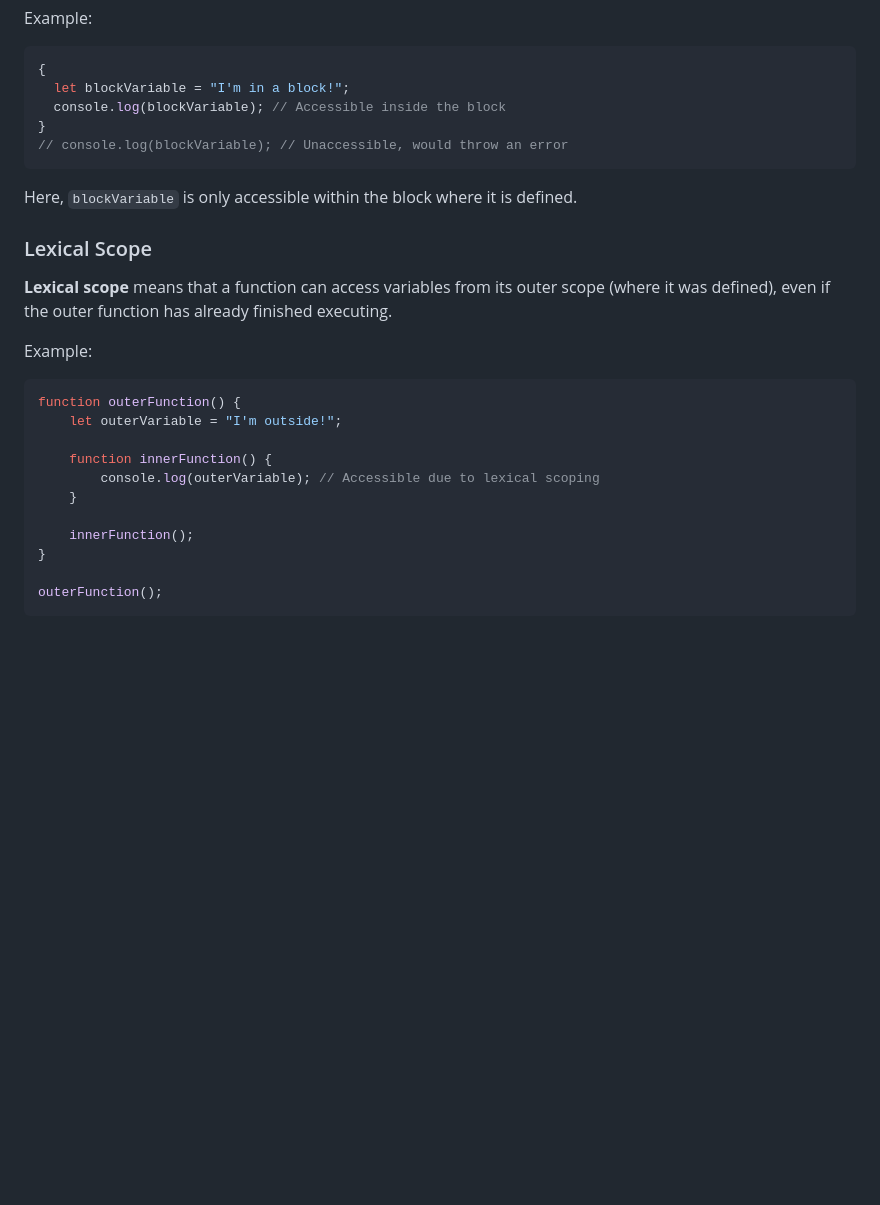
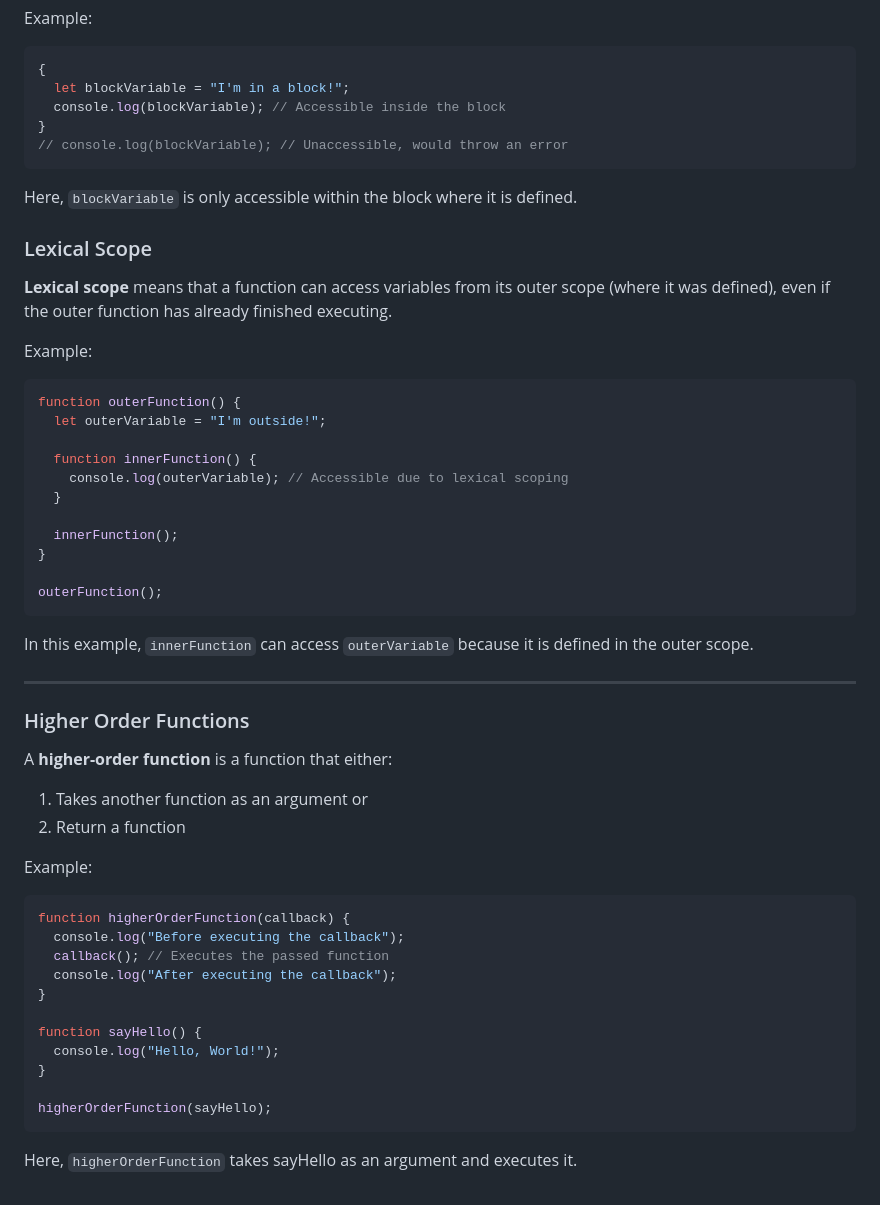
Before and after one commit to luisc8487/Fundamentals-of-JavaScript, a Markdown page: README.md, the part around the change. GitHub-like rendering; blank space fills up the shorter version.

Commit message:
added higherOrder Function

````diff
--- a/README.md
+++ b/README.md
@@ -450,22 +450,53 @@ Example:
 }
 // console.log(blockVariable); // Unaccessible, would throw an error
 ```
+
 Here, `blockVariable` is only accessible within the block where it is defined.
 
 ### Lexical Scope
+
 **Lexical scope** means that a function can access variables from its outer scope (where it was defined), even if the outer function has already finished executing.
 
 Example:
+
 ```js
 function outerFunction() {
-    let outerVariable = "I'm outside!";
+  let outerVariable = "I'm outside!";
 
-    function innerFunction() {
-        console.log(outerVariable); // Accessible due to lexical scoping
-    }
+  function innerFunction() {
+    console.log(outerVariable); // Accessible due to lexical scoping
+  }
 
-    innerFunction();
+  innerFunction();
 }
 
 outerFunction();
 ```
+
+In this example, `innerFunction` can access `outerVariable` because it is defined in the outer scope.
+
+---
+
+### Higher Order Functions
+
+A **higher-order function** is a function that either:
+
+1. Takes another function as an argument or
+2. Return a function
+
+Example:
+
+```js
+function higherOrderFunction(callback) {
+  console.log("Before executing the callback");
+  callback(); // Executes the passed function
+  console.log("After executing the callback");
+}
+
+function sayHello() {
+  console.log("Hello, World!");
+}
+
+higherOrderFunction(sayHello);
+```
+Here, `higherOrderFunction` takes sayHello as an argument and executes it.
````
